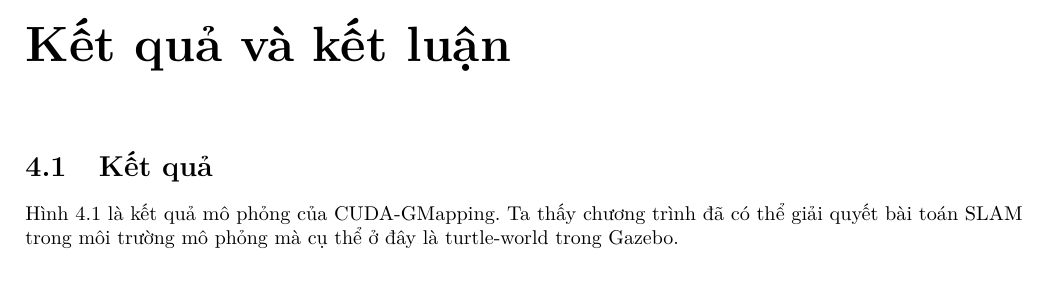
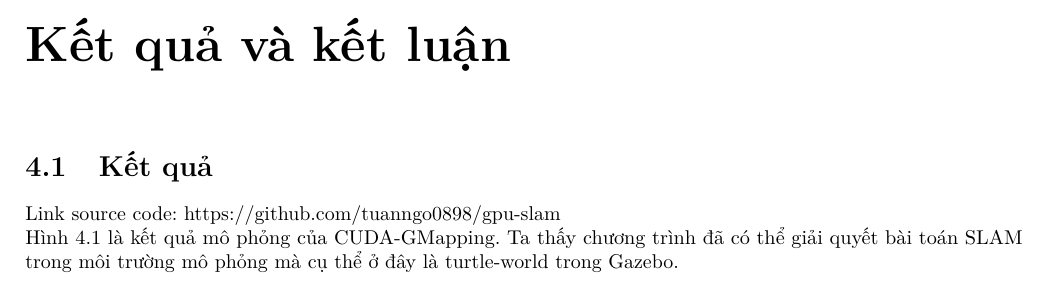
Before and after one commit to tuannv-github/gpu-slam, a LaTeX book (report/main.tex, which reads report/06_result/result.tex): part of page 16 of 17, cut so that both start at the same text. Compiled offline with pdfLaTeX.

```diff
--- a/report/06_result/result.tex
+++ b/report/06_result/result.tex
@@ -6,6 +6,8 @@
 \chapter{Kết quả và kết luận}
 
 \section{Kết quả}
+Link source code: https://github.com/tuanngo0898/gpu-slam
+
 Hình \ref{fig:cuda_implement_result} là kết quả mô phỏng của CUDA-GMapping. Ta thấy chương trình đã có thể giải quyết bài toán SLAM trong môi trường mô phỏng mà cụ thể ở đây là turtle-world trong Gazebo.
 \begin{figure}[H]
     \begin{center}
```
Also changed, not shown: README.md, report/05_software/img/gmapping.png (added), report/05_software/img/unnamed.png (added), 1 other file.
